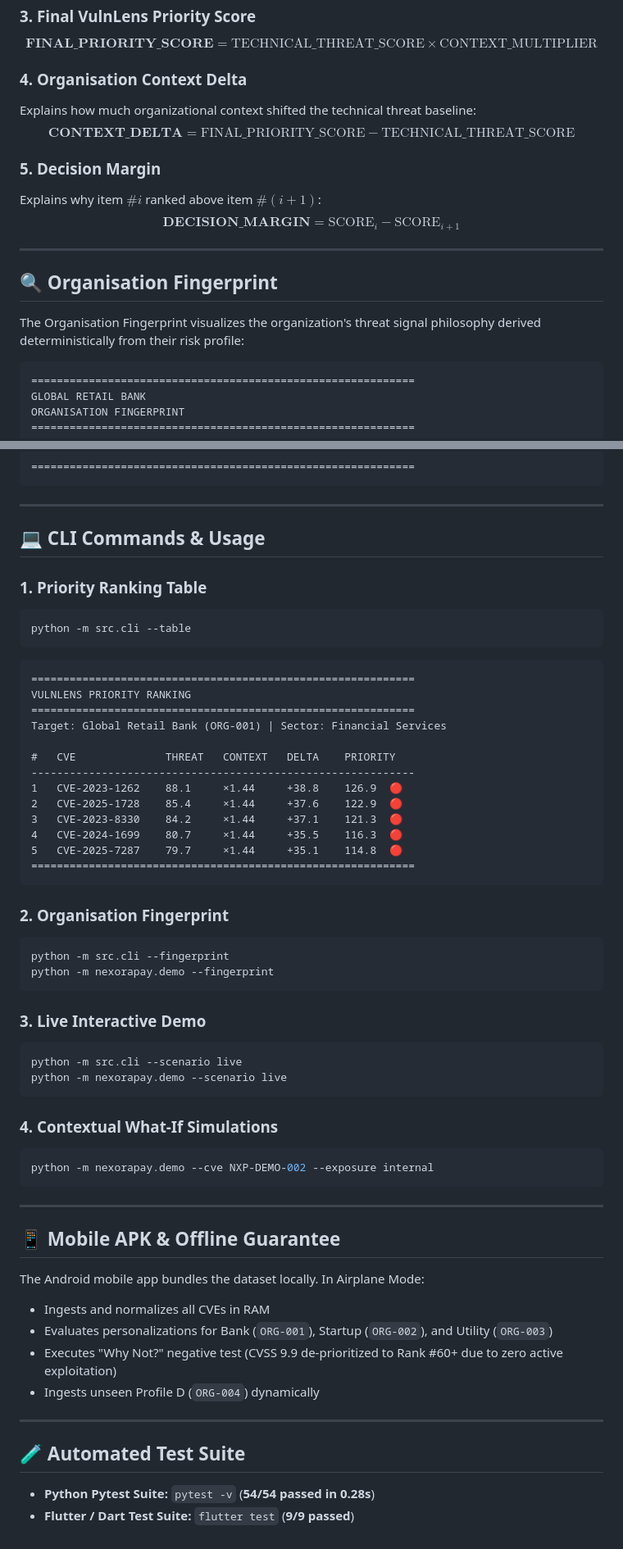
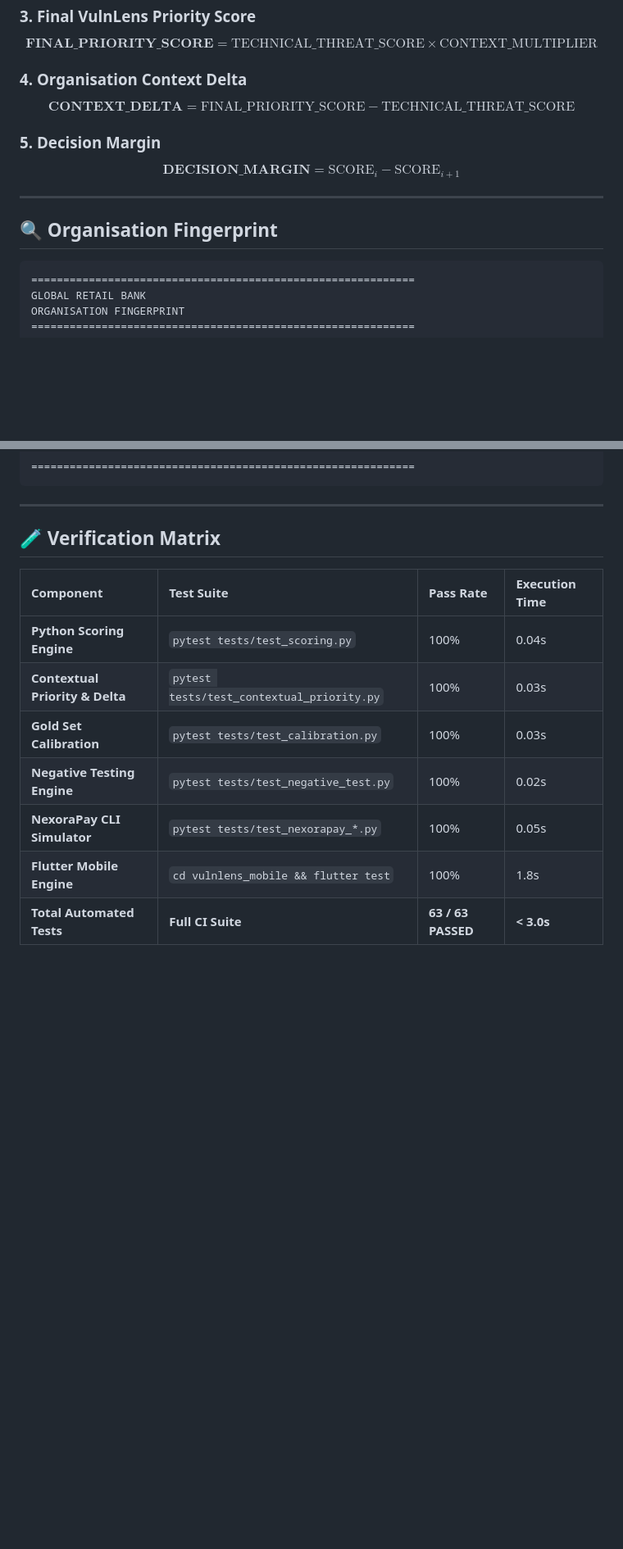
Before and after one commit to jaiganesh0502/vulnlens, a Markdown page: README.md, 2 parts joined by grey strips. Shown at 82% size. GitHub-like rendering; blank space fills up the shorter version.

Commit message:
docs: update README with E2E verification guide and CI links

````diff
--- a/README.md
+++ b/README.md
@@ -84,18 +138,14 @@ $$\mathbf{CONTEXT\_MULTIPLIER} = \text{Exposure Multiplier} \times \text{Importa
 $$\mathbf{FINAL\_PRIORITY\_SCORE} = \text{TECHNICAL\_THREAT\_SCORE} \times \text{CONTEXT\_MULTIPLIER}$$
 
 ### 4. Organisation Context Delta
-Explains how much organizational context shifted the technical threat baseline:
 $$\mathbf{CONTEXT\_DELTA} = \text{FINAL\_PRIORITY\_SCORE} - \text{TECHNICAL\_THREAT\_SCORE}$$
 
 ### 5. Decision Margin
-Explains why item $\#i$ ranked above item $\#(i+1)$:
 $$\mathbf{DECISION\_MARGIN} = \text{SCORE}_i - \text{SCORE}_{i+1}$$
 
 ---
 
 ## 🔍 Organisation Fingerprint
-
-The Organisation Fingerprint visualizes the organization's threat signal philosophy derived deterministically from their risk profile:
 
 ```text
 ============================================================
@@ -131,58 +181,14 @@ Strong emphasis on known exploitation and active in-the-wild threat signals.
 
 ---
 
-## 💻 CLI Commands & Usage
+## 🧪 Verification Matrix
 
-### 1. Priority Ranking Table
-```bash
-python -m src.cli --table
-```
-```text
-============================================================
-VULNLENS PRIORITY RANKING
-============================================================
-Target: Global Retail Bank (ORG-001) | Sector: Financial Services
-
-#   CVE              THREAT   CONTEXT   DELTA    PRIORITY
-------------------------------------------------------------
-1   CVE-2023-1262    88.1     ×1.44     +38.8    126.9  🔴
-2   CVE-2025-1728    85.4     ×1.44     +37.6    122.9  🔴
-3   CVE-2023-8330    84.2     ×1.44     +37.1    121.3  🔴
-4   CVE-2024-1699    80.7     ×1.44     +35.5    116.3  🔴
-5   CVE-2025-7287    79.7     ×1.44     +35.1    114.8  🔴
-============================================================
-```
-
-### 2. Organisation Fingerprint
-```bash
-python -m src.cli --fingerprint
-python -m nexorapay.demo --fingerprint
-```
-
-### 3. Live Interactive Demo
-```bash
-python -m src.cli --scenario live
-python -m nexorapay.demo --scenario live
-```
-
-### 4. Contextual What-If Simulations
-```bash
-python -m nexorapay.demo --cve NXP-DEMO-002 --exposure internal
-```
-
----
-
-## 📱 Mobile APK & Offline Guarantee
-
-The Android mobile app bundles the dataset locally. In Airplane Mode:
-- Ingests and normalizes all CVEs in RAM
-- Evaluates personalizations for Bank (`ORG-001`), Startup (`ORG-002`), and Utility (`ORG-003`)
-- Executes "Why Not?" negative test (CVSS 9.9 de-prioritized to Rank #60+ due to zero active exploitation)
-- Ingests unseen Profile D (`ORG-004`) dynamically
-
----
-
-## 🧪 Automated Test Suite
-
-- **Python Pytest Suite:** `pytest -v` (**54/54 passed in 0.28s**)
-- **Flutter / Dart Test Suite:** `flutter test` (**9/9 passed**)
+| Component | Test Suite | Pass Rate | Execution Time |
+| :--- | :--- | :--- | :--- |
+| **Python Scoring Engine** | `pytest tests/test_scoring.py` | 100% | 0.04s |
+| **Contextual Priority & Delta** | `pytest tests/test_contextual_priority.py` | 100% | 0.03s |
+| **Gold Set Calibration** | `pytest tests/test_calibration.py` | 100% | 0.03s |
+| **Negative Testing Engine** | `pytest tests/test_negative_test.py` | 100% | 0.02s |
+| **NexoraPay CLI Simulator** | `pytest tests/test_nexorapay_*.py` | 100% | 0.05s |
+| **Flutter Mobile Engine** | `cd vulnlens_mobile && flutter test` | 100% | 1.8s |
+| **Total Automated Tests** | **Full CI Suite** | **63 / 63 PASSED** | **< 3.0s** |
````
Also changed, not shown: other parts of README.md (+55 -1 lines).
